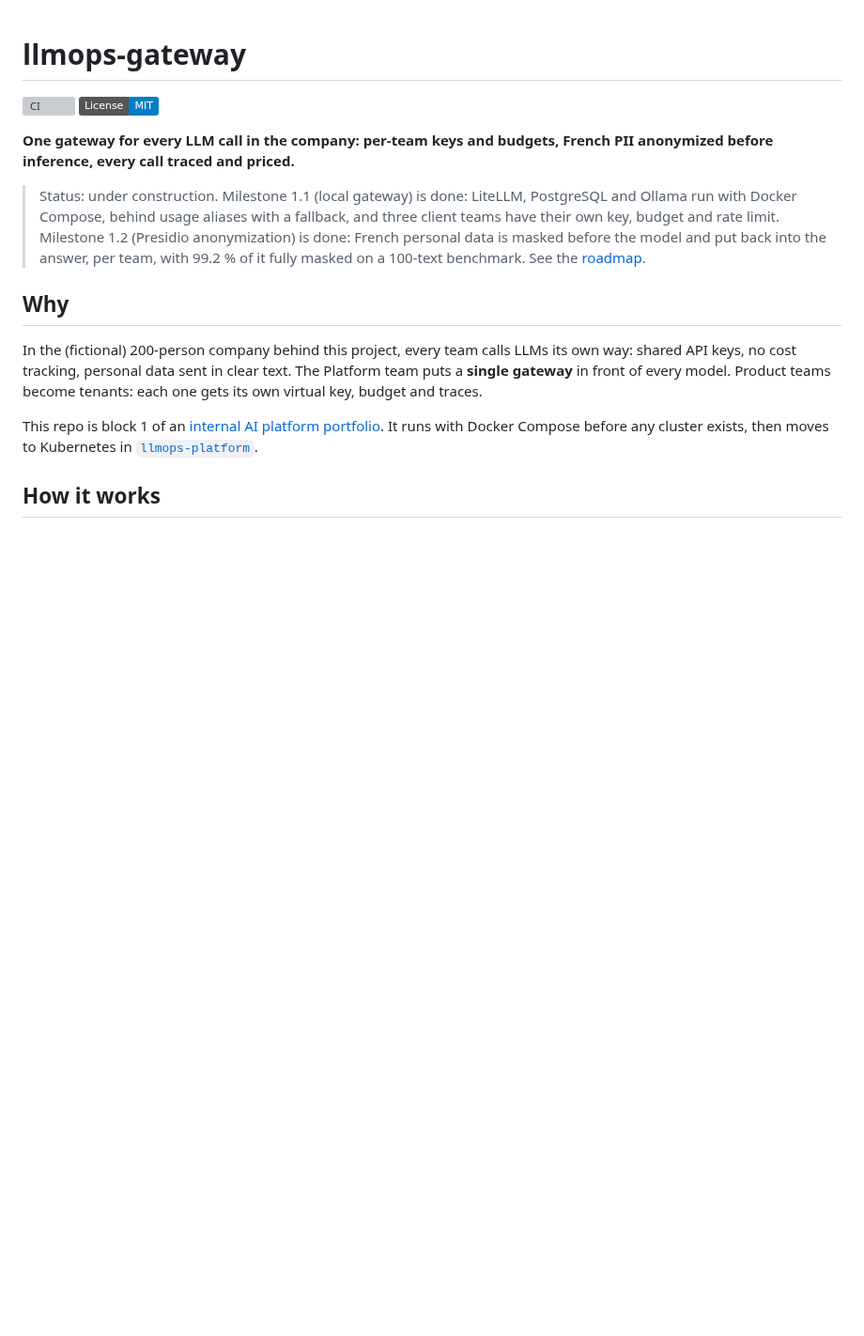
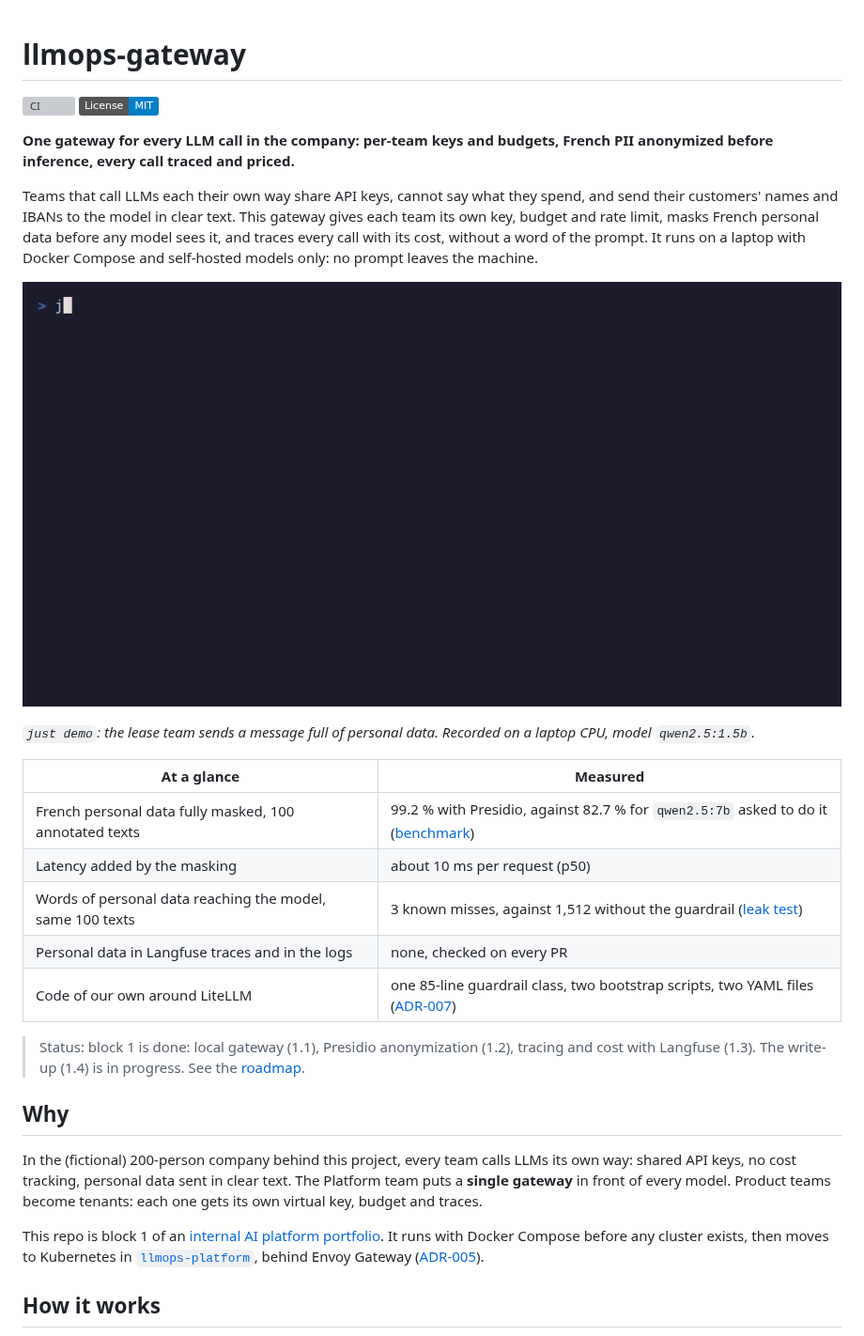
Before and after one commit to Mak5ens/llmops-gateway, a Markdown page: README.md, the part around one of its changes. Shown at 94% size. Rendered like a GitHub page; pictures changed too: docs/demo.gif (added); badges without logos; blank space fills up the shorter version; grey boxes are pictures that could not be loaded.

Commit message:
docs(readme): add a demo GIF, results at a glance and next steps (#19)

```diff
--- a/README.md
+++ b/README.md
@@ -5,14 +5,30 @@
 
 **One gateway for every LLM call in the company: per-team keys and budgets, French PII anonymized before inference, every call traced and priced.**
 
-> Status: under construction. Milestone 1.1 (local gateway) is done: LiteLLM, PostgreSQL and Ollama run with Docker Compose, behind usage aliases with a fallback, and three client teams have their own key, budget and rate limit. Milestone 1.2 (Presidio anonymization) is done: French personal data is masked before the model and put back into the answer, per team, with 99.2 % of it fully masked on a 100-text benchmark. See the [roadmap](#roadmap).
+Teams that call LLMs each their own way share API keys, cannot say what they spend, and send their customers' names and IBANs to the model in clear text.
+This gateway gives each team its own key, budget and rate limit, masks French personal data before any model sees it, and traces every call with its cost, without a word of the prompt.
+It runs on a laptop with Docker Compose and self-hosted models only: no prompt leaves the machine.
+
+![Demo: a message with a name, an address, an IBAN and a phone number goes through the gateway; the model only gets markers, the answer comes back with the real values, and the Langfuse trace holds the cost but no personal data](docs/demo.gif)
+
+*`just demo`: the lease team sends a message full of personal data. Recorded on a laptop CPU, model `qwen2.5:1.5b`.*
+
+| At a glance | Measured |
+| -- | -- |
+| French personal data fully masked, 100 annotated texts | 99.2 % with Presidio, against 82.7 % for `qwen2.5:7b` asked to do it ([benchmark](#how-well-it-works)) |
+| Latency added by the masking | about 10 ms per request (p50) |
+| Words of personal data reaching the model, same 100 texts | 3 known misses, against 1,512 without the guardrail ([leak test](#proof-that-nothing-else-leaks)) |
+| Personal data in Langfuse traces and in the logs | none, checked on every PR |
+| Code of our own around LiteLLM | one 85-line guardrail class, two bootstrap scripts, two YAML files ([ADR-007](docs/adr/007-litellm-as-llm-gateway.md)) |
+
+> Status: block 1 is done: local gateway (1.1), Presidio anonymization (1.2), tracing and cost with Langfuse (1.3). The write-up (1.4) is in progress. See the [roadmap](#roadmap).
 
 ## Why
 
 In the (fictional) 200-person company behind this project, every team calls LLMs its own way: shared API keys, no cost tracking, personal data sent in clear text.
 The Platform team puts a **single gateway** in front of every model. Product teams become tenants: each one gets its own virtual key, budget and traces.
 
-This repo is block 1 of an [internal AI platform portfolio](#part-of-an-internal-ai-platform). It runs with Docker Compose before any cluster exists, then moves to Kubernetes in [`llmops-platform`](https://github.com/Mak5ens/llmops-platform).
+This repo is block 1 of an [internal AI platform portfolio](#part-of-an-internal-ai-platform). It runs with Docker Compose before any cluster exists, then moves to Kubernetes in [`llmops-platform`](https://github.com/Mak5ens/llmops-platform), behind Envoy Gateway ([ADR-005](https://github.com/Mak5ens/llmops-platform/blob/main/docs/adr/005-gateway-api-and-envoy-gateway.md)).
 
 ## How it works
 
```
Also changed, not shown: other parts of README.md (+22 -3 lines), CLAUDE.md (+1 -0 lines), 4 other files.
